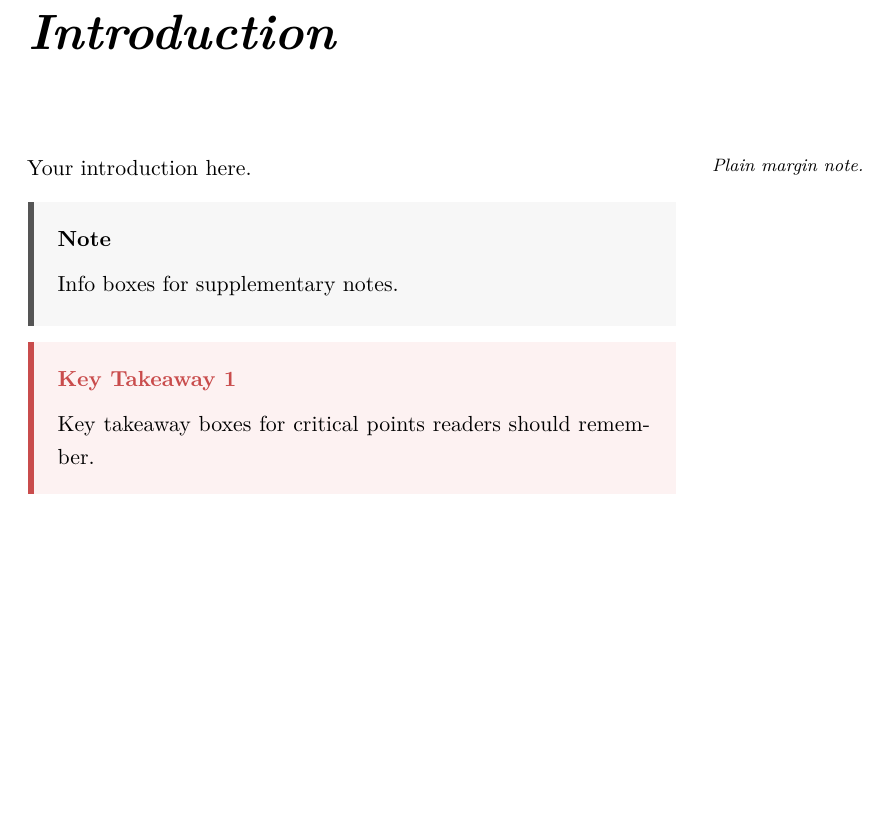
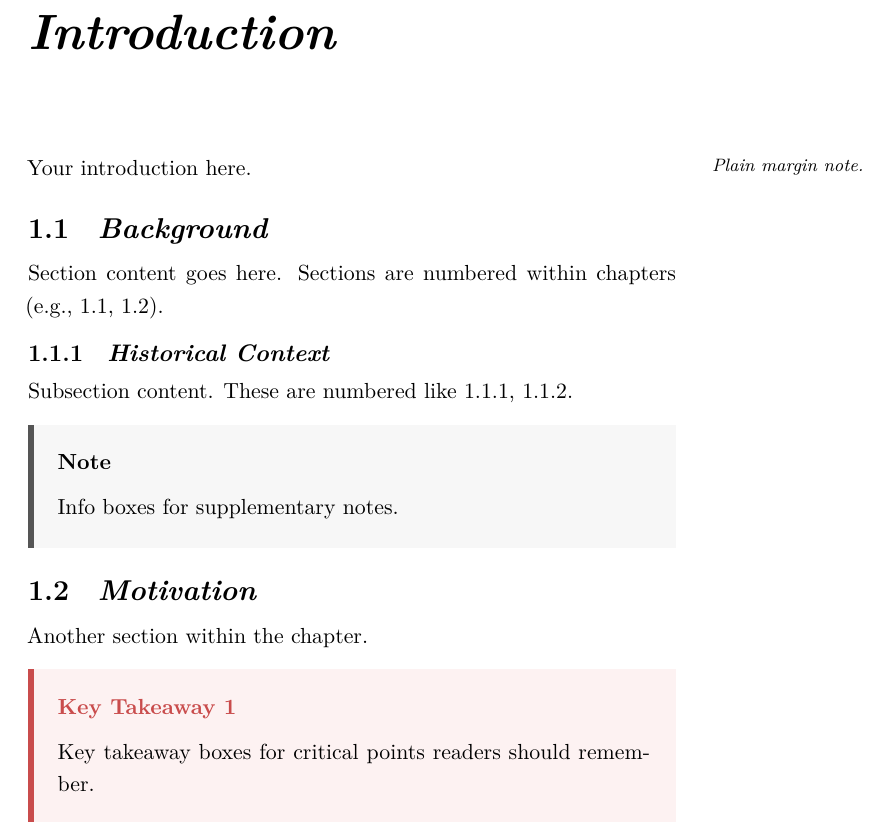
Before and after one commit to jacobcoccari/latex-textbook-template, a LaTeX book (main.tex): part of page 3 of 6, cut so that both start at the same text, the shorter picture padded with empty space. Compiled offline with XeLaTeX.

Commit message:
latex template completed

```diff
--- a/main.tex
+++ b/main.tex
@@ -49,9 +49,24 @@
 
 Your introduction here.\marginnotetext{Plain margin note.}
 
+\section{Background}
+\label{sec:background}
+
+Section content goes here. Sections are numbered within chapters (e.g., 1.1, 1.2).
+
+\subsection{Historical Context}
+\label{subsec:historical}
+
+Subsection content. These are numbered like 1.1.1, 1.1.2.
+
 \begin{infobox}[Note]
 Info boxes for supplementary notes.
 \end{infobox}
+
+\section{Motivation}
+\label{sec:motivation}
+
+Another section within the chapter.
 
 \begin{takeawaybox}
 Key takeaway boxes for critical points readers should remember.
```
